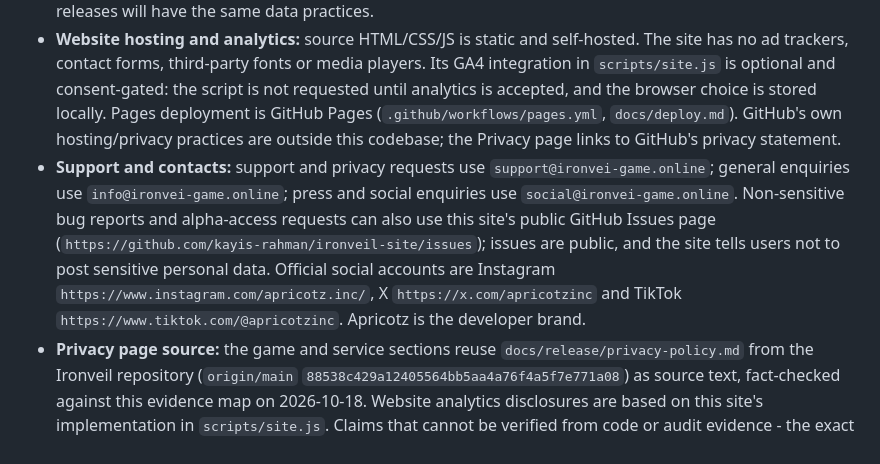
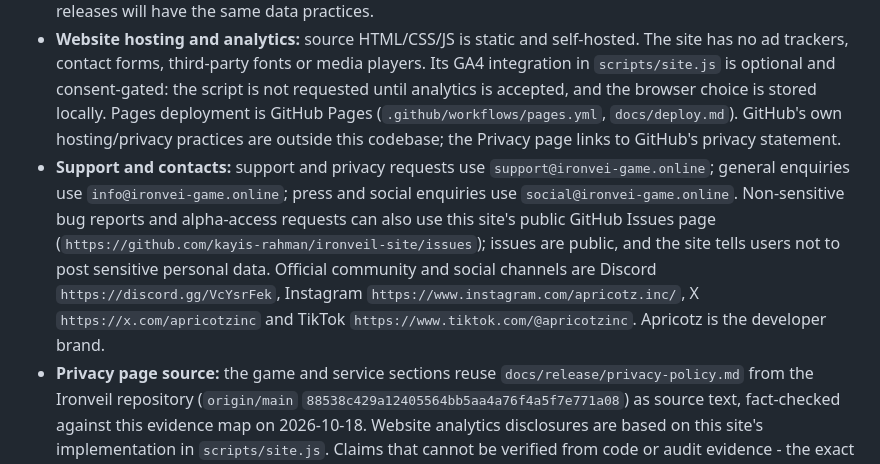
Before and after one commit to kayis-rahman/ironveil-site, a Markdown page: docs/fact-sources.md, the part around the change. GitHub-like rendering.

Commit message:
no-mistakes(document): Document Discord community link in fact sources

```diff
--- a/docs/fact-sources.md
+++ b/docs/fact-sources.md
@@ -15,7 +15,7 @@ All product claims below are limited to the named current code, approved plans a
 - **Service and alpha limitations:** `data/ironveil-signing-guest-auth-telemetry-audit-v1/report.md:38-52` documents the code boundary: online sign-up/login sends email/password, server passwords are bcrypt-hashed, authenticated online match calls use bearer tokens, no client analytics/crash SDK or client event-upload code was found, and the platform identifier is used locally for online-session encryption with no evidence it is transmitted. The report says live Pi alpha state is unverified (`:12`). `data/ironveil-pi-alpha-deploy-plan-v1/report.md:14,29,54-56,68` is a deployment plan, not proof of a running service: it proposes PostgreSQL persistence for accounts/matches and a 24-hour production turn window, leaves alpha retention/reset as an open decision, and lists live server state as unverified. Therefore this site does not claim a live Pi service, server-side retention period, or verified server log/backup policy. Any online alpha must receive a separately verified privacy notice before being offered.
 - **Ads, purchases and analytics:** the approved offline MVP excludes online/account scope and monetization is deferred (`projects/ironveil/docs/plans/offline-mvp.md:21-26`; `data/ironveil-gap-and-art-audit-v2/report.md:49-50,110`). The Ironveil release compliance report states no purchase code or SDK was found (`projects/ironveil/docs/release/store-listing-compliance.md:43-47`); the signing/telemetry audit found no client analytics/crash SDK or event-upload code (`data/ironveil-signing-guest-auth-telemetry-audit-v1/report.md:47-52`). Site copy describes only the current offline MVP; it does not imply future online releases will have the same data practices.
 - **Website hosting and analytics:** source HTML/CSS/JS is static and self-hosted. The site has no ad trackers, contact forms, third-party fonts or media players. Its GA4 integration in `scripts/site.js` is optional and consent-gated: the script is not requested until analytics is accepted, and the browser choice is stored locally. Pages deployment is GitHub Pages (`.github/workflows/pages.yml`, `docs/deploy.md`). GitHub's own hosting/privacy practices are outside this codebase; the Privacy page links to GitHub's privacy statement.
-- **Support and contacts:** support and privacy requests use `support@ironvei-game.online`; general enquiries use `info@ironvei-game.online`; press and social enquiries use `social@ironvei-game.online`. Non-sensitive bug reports and alpha-access requests can also use this site's public GitHub Issues page (`https://github.com/kayis-rahman/ironveil-site/issues`); issues are public, and the site tells users not to post sensitive personal data. Official social accounts are Instagram `https://www.instagram.com/apricotz.inc/`, X `https://x.com/apricotzinc` and TikTok `https://www.tiktok.com/@apricotzinc`. Apricotz is the developer brand.
+- **Support and contacts:** support and privacy requests use `support@ironvei-game.online`; general enquiries use `info@ironvei-game.online`; press and social enquiries use `social@ironvei-game.online`. Non-sensitive bug reports and alpha-access requests can also use this site's public GitHub Issues page (`https://github.com/kayis-rahman/ironveil-site/issues`); issues are public, and the site tells users not to post sensitive personal data. Official community and social channels are Discord `https://discord.gg/VcYsrFek`, Instagram `https://www.instagram.com/apricotz.inc/`, X `https://x.com/apricotzinc` and TikTok `https://www.tiktok.com/@apricotzinc`. Apricotz is the developer brand.
 - **Privacy page source:** the game and service sections reuse `docs/release/privacy-policy.md` from the Ironveil repository (`origin/main` `88538c429a12405564bb5aa4a76f4a5f7e771a08`) as source text, fact-checked against this evidence map on 2026-10-18. Website analytics disclosures are based on this site's implementation in `scripts/site.js`. Claims that cannot be verified from code or audit evidence - the exact shipped build, whether any online/Pi alpha service is live, server-side logs, backups or retention, and telemetry in a shipped binary - are visibly marked unverified on the page.
 
 ## Platforms, pricing and turn window
```
